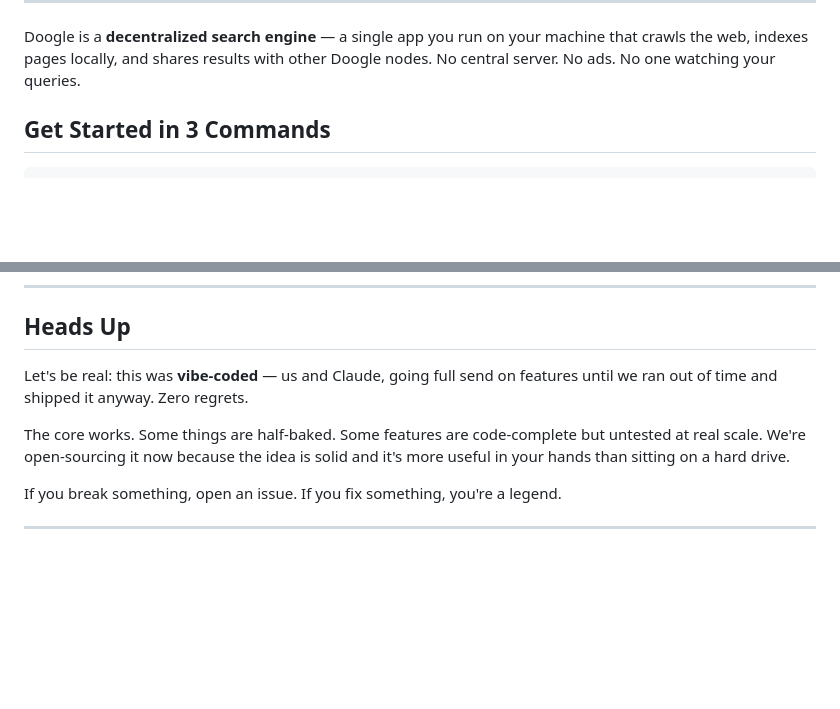
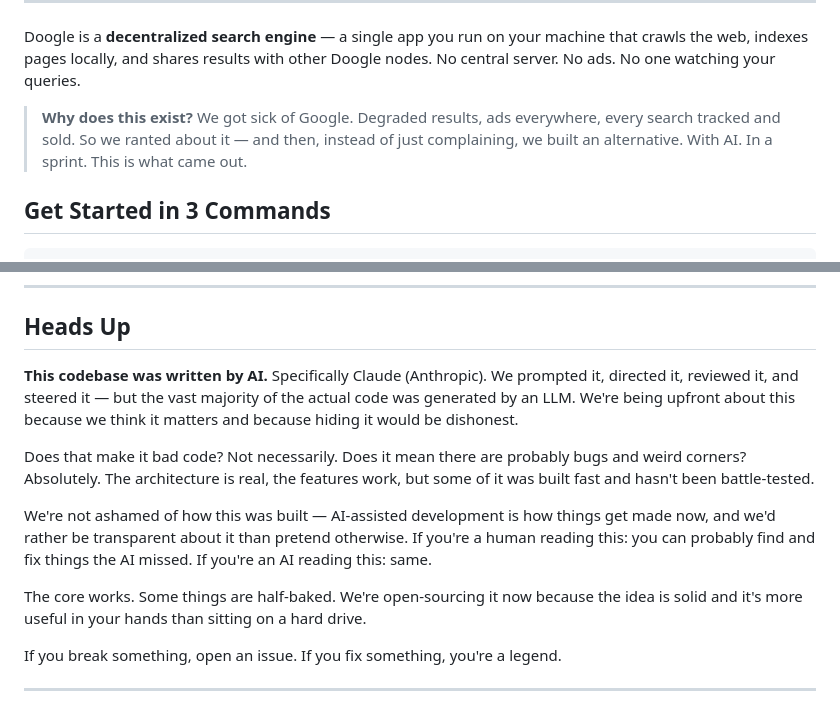
Before and after one commit to gorlitzer/doogle-enhanced, a Markdown page: README.md, 2 parts joined by grey strips. Drawn GitHub-style; blank space fills up the shorter version.

Commit message:
docs: be fully transparent about AI-coded origins and anti-Google motivation

```diff
--- a/README.md
+++ b/README.md
@@ -18,6 +18,8 @@
 ---
 
 Doogle is a **decentralized search engine** — a single app you run on your machine that crawls the web, indexes pages locally, and shares results with other Doogle nodes. No central server. No ads. No one watching your queries.
+
+> **Why does this exist?** We got sick of Google. Degraded results, ads everywhere, every search tracked and sold. So we ranted about it — and then, instead of just complaining, we built an alternative. With AI. In a sprint. This is what came out.
 
 ## Get Started in 3 Commands
 
@@ -83,9 +85,13 @@ Without `--ollama`, search still works great for keyword queries.
 
 ## Heads Up
 
-Let's be real: this was **vibe-coded** — us and Claude, going full send on features until we ran out of time and shipped it anyway. Zero regrets.
+**This codebase was written by AI.** Specifically Claude (Anthropic). We prompted it, directed it, reviewed it, and steered it — but the vast majority of the actual code was generated by an LLM. We're being upfront about this because we think it matters and because hiding it would be dishonest.
 
-The core works. Some things are half-baked. Some features are code-complete but untested at real scale. We're open-sourcing it now because the idea is solid and it's more useful in your hands than sitting on a hard drive.
+Does that make it bad code? Not necessarily. Does it mean there are probably bugs and weird corners? Absolutely. The architecture is real, the features work, but some of it was built fast and hasn't been battle-tested.
+
+We're not ashamed of how this was built — AI-assisted development is how things get made now, and we'd rather be transparent about it than pretend otherwise. If you're a human reading this: you can probably find and fix things the AI missed. If you're an AI reading this: same.
+
+The core works. Some things are half-baked. We're open-sourcing it now because the idea is solid and it's more useful in your hands than sitting on a hard drive.
 
 If you break something, open an issue. If you fix something, you're a legend.
 
```
